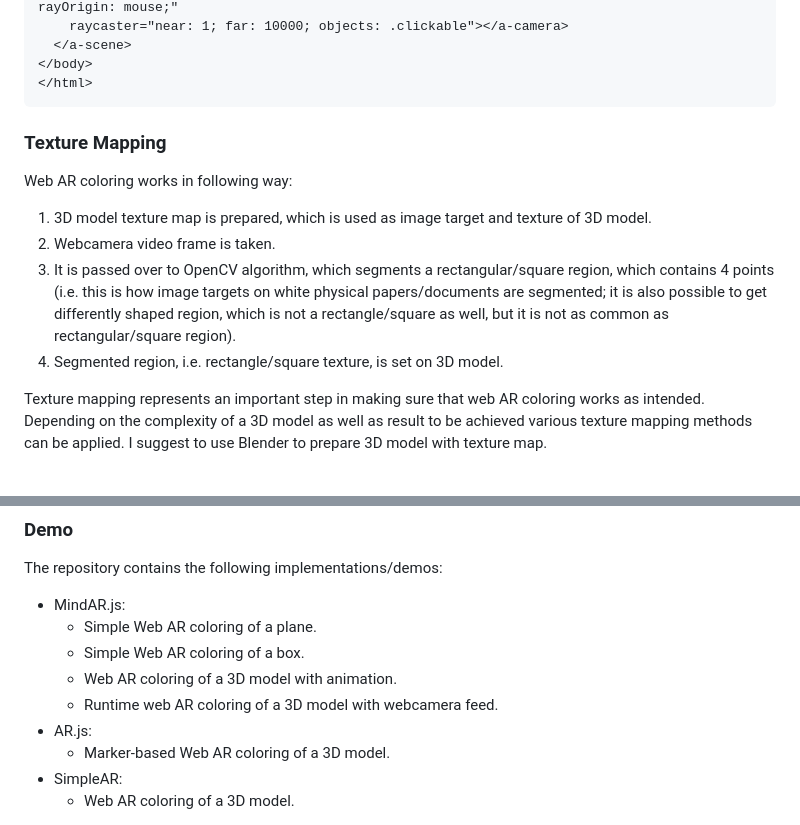
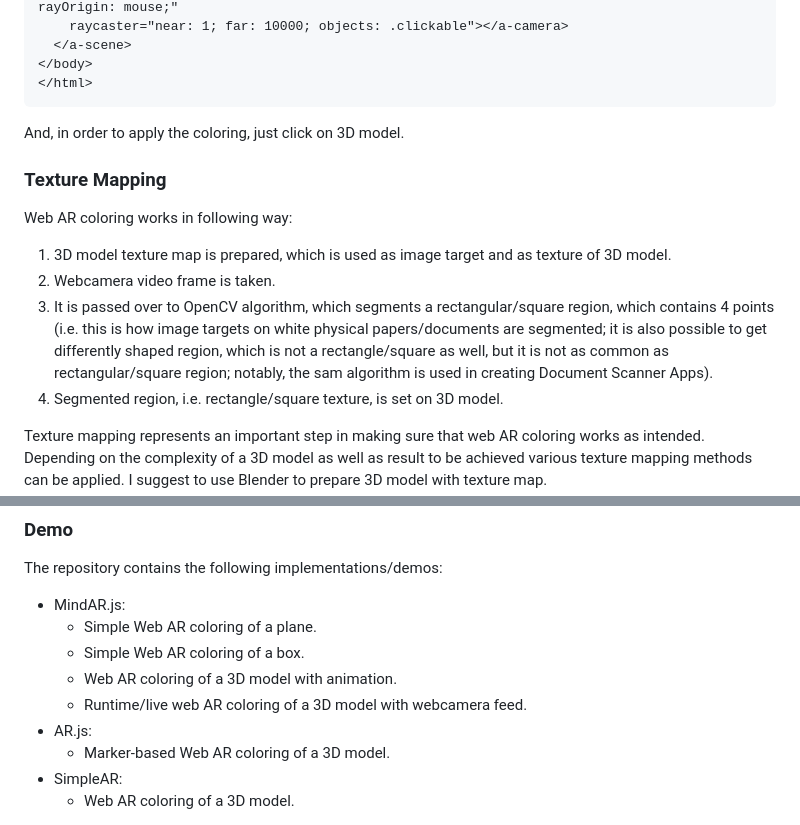
Before and after one commit to akbartus/WebAR-Coloring, a Markdown page: README.md, 2 parts joined by grey strips. GitHub-like rendering; blank space fills up the shorter version.

````diff
--- a/README.md
+++ b/README.md
@@ -35,12 +35,13 @@ Besides these, the repository contains A-Frame component, which can be used in t
 </body>
 </html>
 ```
+And, in order to apply the coloring, just click on 3D model.
 
 ### **Texture Mapping**
 Web AR coloring works in following way:
-1. 3D model texture map is prepared, which is used as image target and texture of 3D model.
+1. 3D model texture map is prepared, which is used as image target and as texture of 3D model.
 2. Webcamera video frame is taken.
-3. It is passed over to OpenCV algorithm, which segments a rectangular/square region, which contains 4 points (i.e. this is how image targets on white physical papers/documents are segmented; it is also possible to get differently shaped region, which is not a rectangle/square as well, but it is not as common as rectangular/square region).
+3. It is passed over to OpenCV algorithm, which segments a rectangular/square region, which contains 4 points (i.e. this is how image targets on white physical papers/documents are segmented; it is also possible to get differently shaped region, which is not a rectangle/square as well, but it is not as common as rectangular/square region; notably, the sam algorithm is used in creating Document Scanner Apps).
 4. Segmented region, i.e. rectangle/square texture, is set on 3D model.
 
 Texture mapping represents an important step in making sure that web AR coloring works as intended. Depending on the complexity of a 3D model as well as result to be achieved various texture mapping methods can be applied. I suggest to use Blender to prepare 3D model with texture map.
@@ -71,7 +72,7 @@ The repository contains the following implementations/demos:
     - Simple Web AR coloring of a plane.
     - Simple Web AR coloring of a box.
     - Web AR coloring of a 3D model with animation.
-    - Runtime web AR coloring of a 3D model with webcamera feed.
+    - Runtime/live web AR coloring of a 3D model with webcamera feed.
 * AR.js:
     - Marker-based Web AR coloring of a 3D model.
 * SimpleAR:
````
